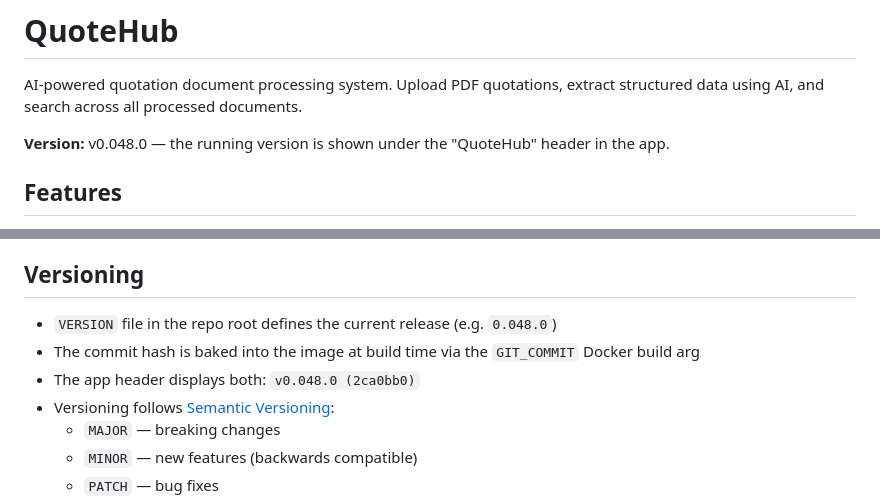
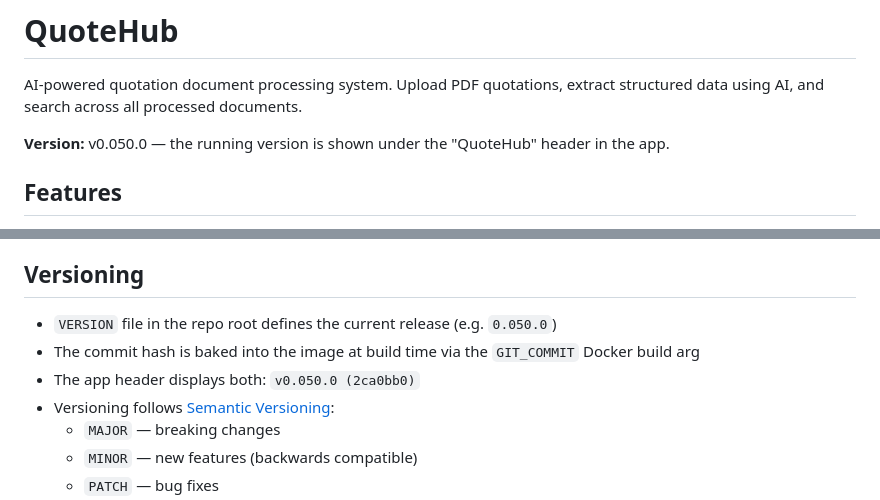
Before and after one commit to Electrasia/quotehub, a Markdown page: README.md, 2 parts joined by grey strips. Drawn GitHub-style.

Commit message:
docs: update version references to v0.050.0

```diff
--- a/README.md
+++ b/README.md
@@ -2,7 +2,7 @@
 
 AI-powered quotation document processing system. Upload PDF quotations, extract structured data using AI, and search across all processed documents.
 
-**Version:** v0.048.0 — the running version is shown under the "QuoteHub" header in the app.
+**Version:** v0.050.0 — the running version is shown under the "QuoteHub" header in the app.
 
 ## Features
 
@@ -86,9 +86,9 @@ This will:
 
 ## Versioning
 
-- `VERSION` file in the repo root defines the current release (e.g. `0.048.0`)
+- `VERSION` file in the repo root defines the current release (e.g. `0.050.0`)
 - The commit hash is baked into the image at build time via the `GIT_COMMIT` Docker build arg
-- The app header displays both: `v0.048.0 (2ca0bb0)`
+- The app header displays both: `v0.050.0 (2ca0bb0)`
 - Versioning follows [Semantic Versioning](https://semver.org/):
   - `MAJOR` — breaking changes
   - `MINOR` — new features (backwards compatible)
```
